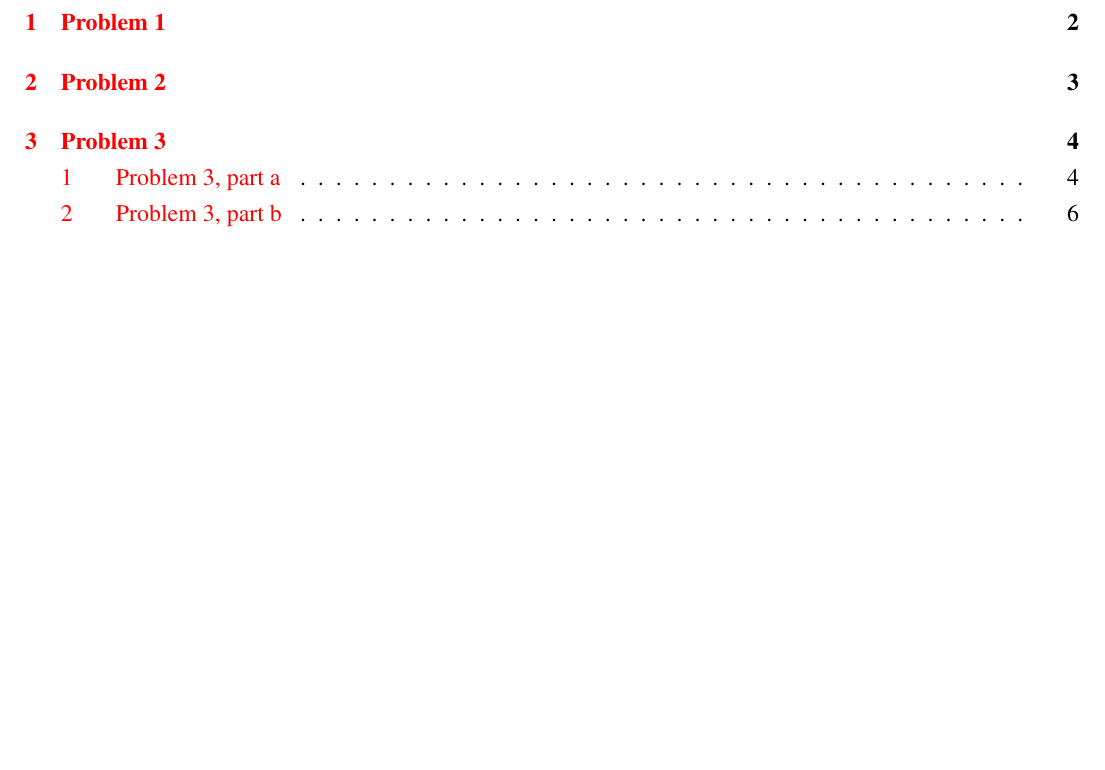
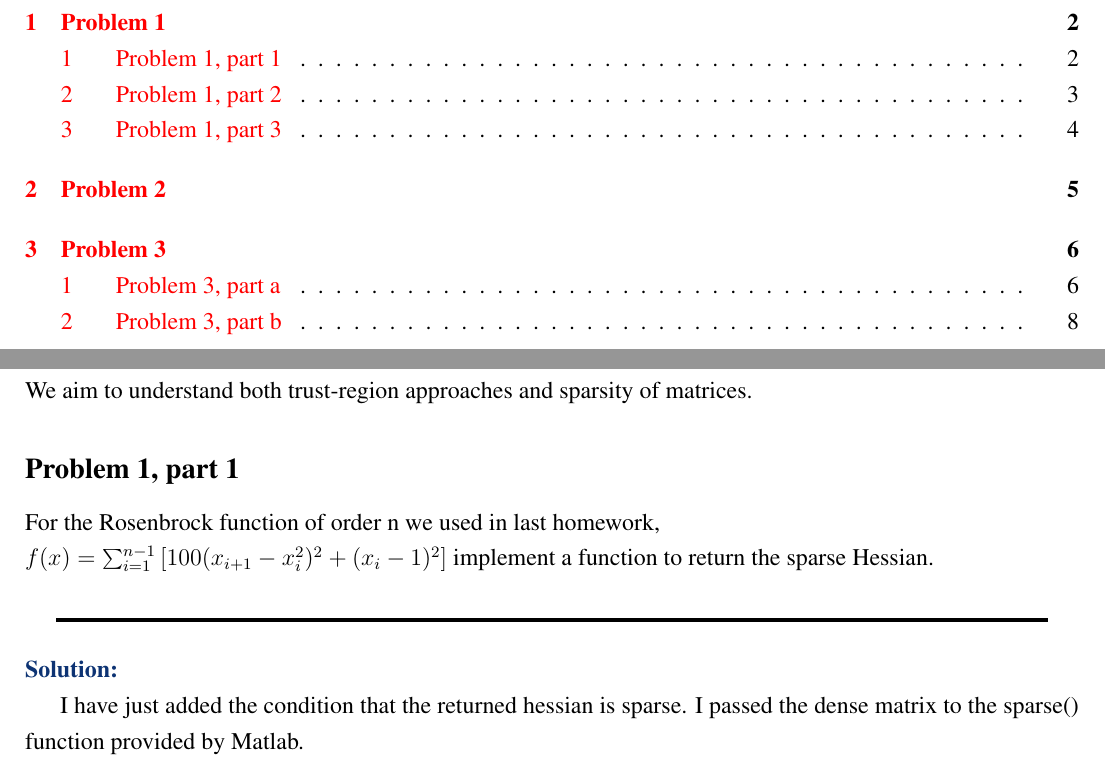
Before and after one commit to CalebDerrickson/GradCourses, a LaTeX document (main.tex): part of page 1 of 6 before the commit and two parts of pages 1 and 2 of 8 after it, the two joined at a grey line, cut so that both start at the same text, the shorter picture padded with empty space. Compiled offline with pdfLaTeX.

Commit message:
Update on Overleaf.

```diff
--- a/main.tex
+++ b/main.tex
@@ -15,4 +15,15 @@
 
 \newpage
 \section{Problem 1}
+We aim to understand both trust-region approaches and sparsity of matrices.
+\subsection{Problem 1, part 1}
+For the Rosenbrock function of order n we used in last homework,\\
+$f(x) = \sum_{i = 1}^{n - 1} \left[ 100 (x_{i+1} - x_i^2)^2 + (x_i - 1)^2\right]$
+implement a function to return the sparse Hessian.
+\partbreak
+\begin{solution}
 
+    I have just added the condition that the returned hessian is sparse. I passed the dense matrix to the sparse() function provided by Matlab.
+\end{solution}
+
+\newpage
```
Also changed, not shown: Plots/MatrixMultiplicationTimings.png (added), main.tex (18 more changed lines).
